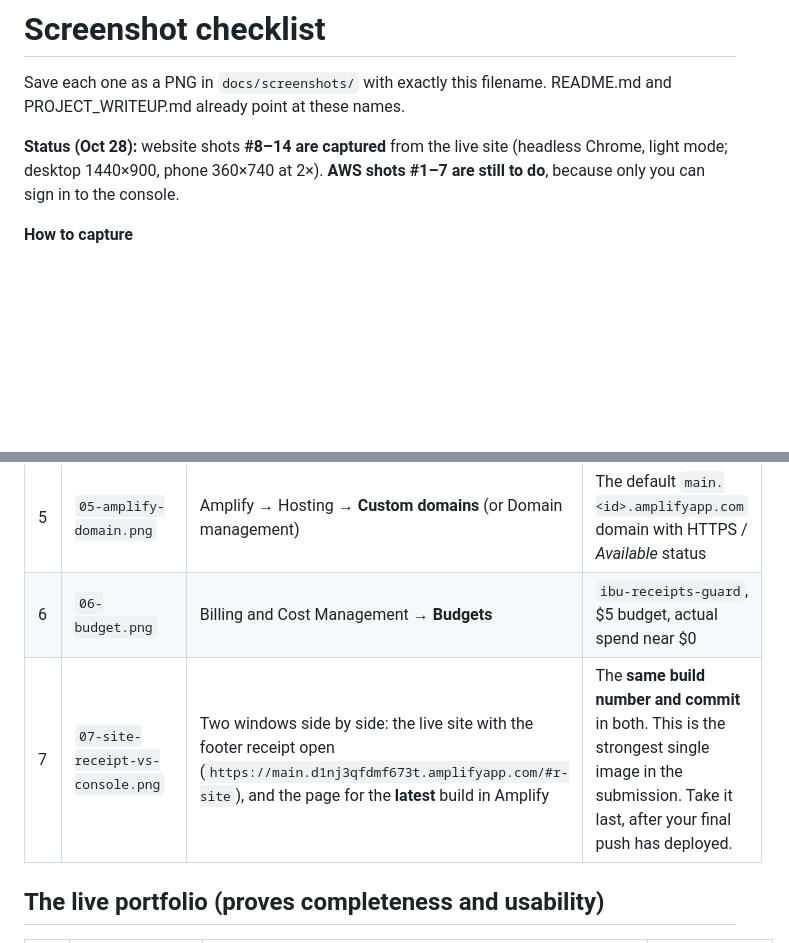
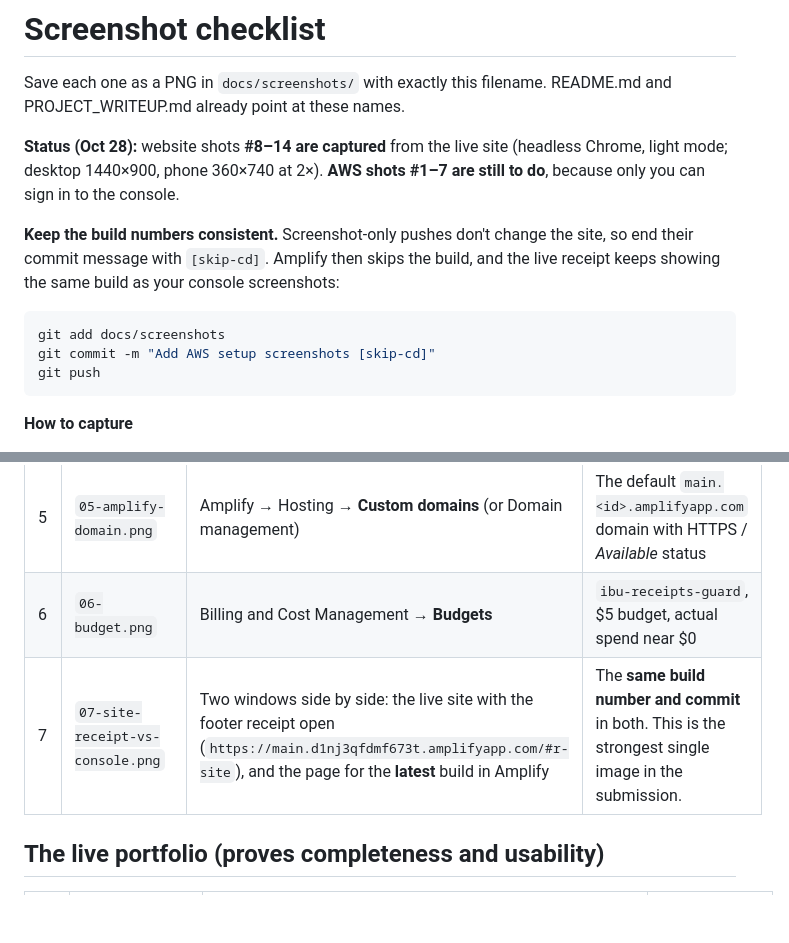
Before and after one commit to MdIbuA/ibu-receipts, a Markdown page: SCREENSHOTS.md, 2 parts joined by grey strips. Rendered like a GitHub page; blank space fills up the shorter version.

Commit message:
Refresh hero screenshot for build #3; document [skip-cd] [skip-cd]
Screenshot-only commits don't change the site, so they skip the Amplify
build and the live receipt keeps matching the screenshots.

Co-Authored-By: Claude Opus 5.5 <noreply@anthropic.com>

````diff
--- a/SCREENSHOTS.md
+++ b/SCREENSHOTS.md
@@ -3,6 +3,14 @@
 Save each one as a PNG in `docs/screenshots/` with exactly this filename. README.md and PROJECT_WRITEUP.md already point at these names.
 
 **Status (Oct 28):** website shots **#8–14 are captured** from the live site (headless Chrome, light mode; desktop 1440×900, phone 360×740 at 2×). **AWS shots #1–7 are still to do**, because only you can sign in to the console.
+
+**Keep the build numbers consistent.** Screenshot-only pushes don't change the site, so end their commit message with `[skip-cd]`. Amplify then skips the build, and the live receipt keeps showing the same build as your console screenshots:
+
+```bash
+git add docs/screenshots
+git commit -m "Add AWS setup screenshots [skip-cd]"
+git push
+```
 
 **How to capture**
 - Windows: **Win + Shift + S** → rectangle, then paste into Paint and save as PNG. For a whole page in Chrome: DevTools (**F12**) → **Ctrl + Shift + P** → type `screenshot` → **Capture full size screenshot**.
@@ -20,7 +28,7 @@ Save each one as a PNG in `docs/screenshots/` with exactly this filename. README
 | 4 | `04-amplify-build-settings.png` | Amplify → Hosting → **Build settings** | The `amplify.yml` content: `bash scripts/stamp-build.sh`, `baseDirectory: site` |
 | 5 | `05-amplify-domain.png` | Amplify → Hosting → **Custom domains** (or Domain management) | The default `main.<id>.amplifyapp.com` domain with HTTPS / *Available* status |
 | 6 | `06-budget.png` | Billing and Cost Management → **Budgets** | `ibu-receipts-guard`, $5 budget, actual spend near $0 |
-| 7 | `07-site-receipt-vs-console.png` | Two windows side by side: the live site with the footer receipt open (`https://main.d1nj3qfdmf673t.amplifyapp.com/#r-site`), and the page for the **latest** build in Amplify | The **same build number and commit** in both. This is the strongest single image in the submission. Take it last, after your final push has deployed. |
+| 7 | `07-site-receipt-vs-console.png` | Two windows side by side: the live site with the footer receipt open (`https://main.d1nj3qfdmf673t.amplifyapp.com/#r-site`), and the page for the **latest** build in Amplify | The **same build number and commit** in both. This is the strongest single image in the submission. |
 
 ## The live portfolio (proves completeness and usability)
 
````
Also changed, not shown: docs/screenshots/08-live-desktop-hero.png.
